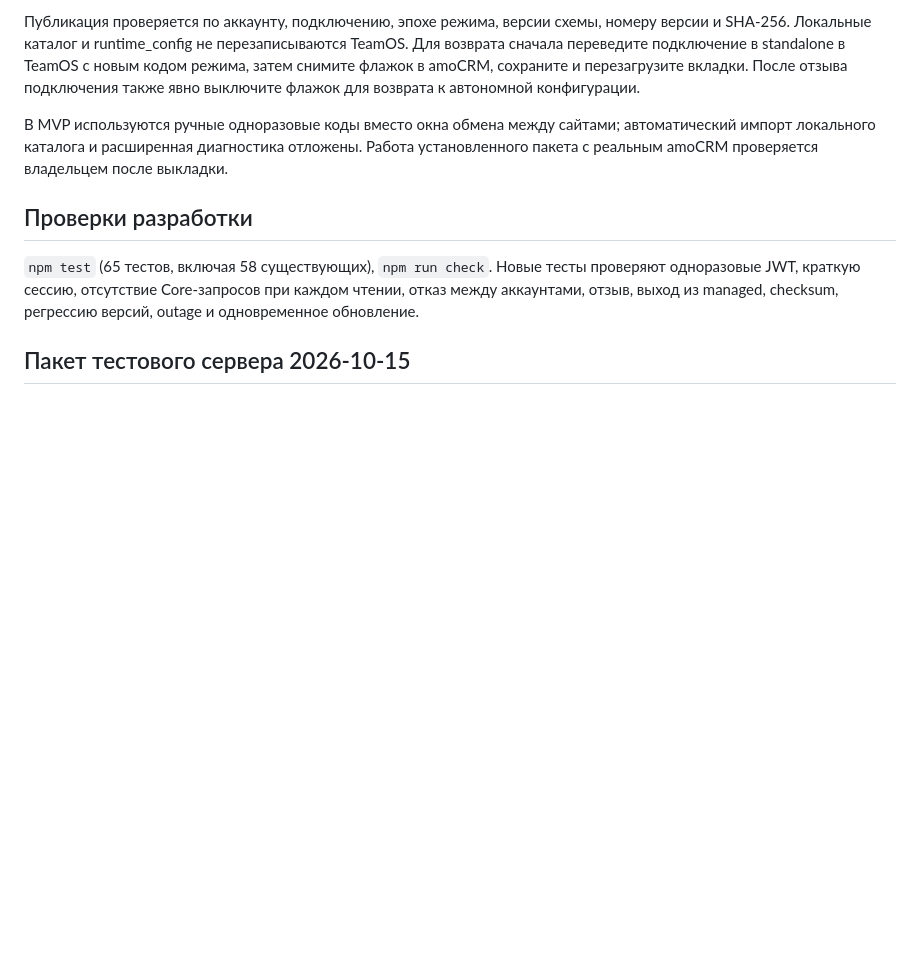
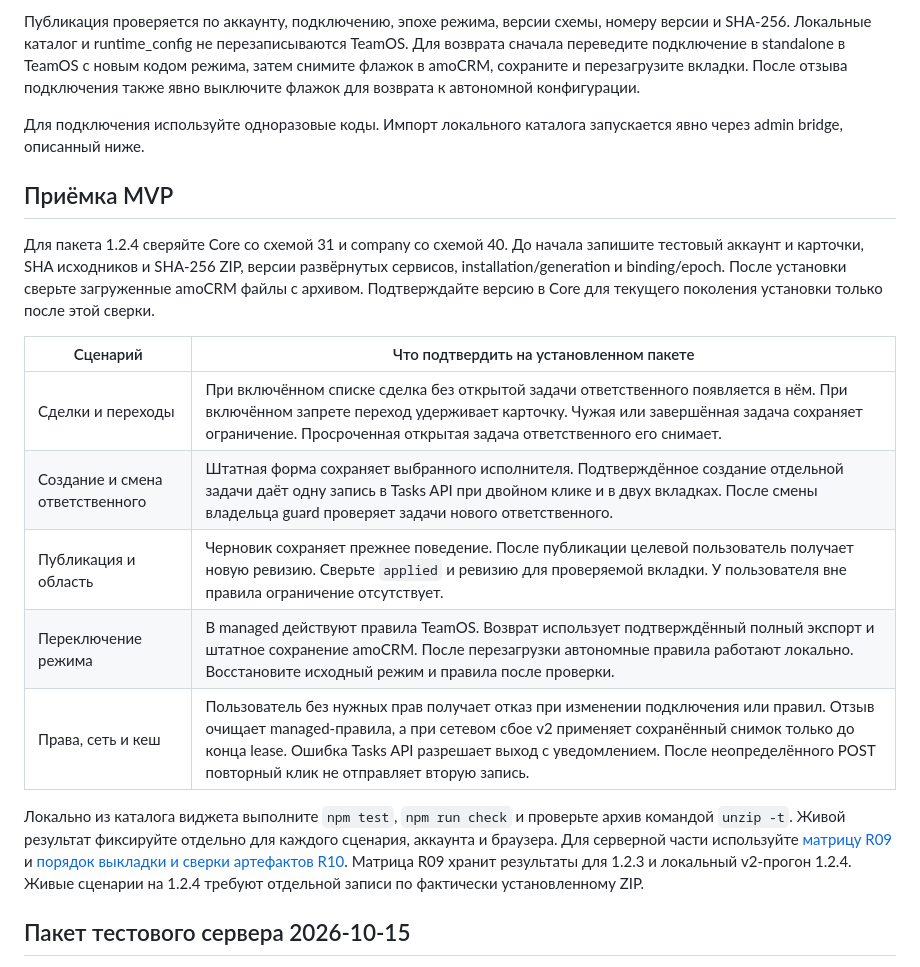
Before and after one commit to sk1fy/rakurs-widgets-new, a Markdown page: rkrs_lead_notasks/MVP-SETUP.md, the part around the change. GitHub-like rendering; blank space fills up the shorter version.

Commit message:
docs(task-control): document MVP acceptance for runtime 1.2.4

```diff
--- a/rkrs_lead_notasks/MVP-SETUP.md
+++ b/rkrs_lead_notasks/MVP-SETUP.md
@@ -28,11 +28,31 @@ sh scripts/build.sh
 
 Публикация проверяется по аккаунту, подключению, эпохе режима, версии схемы, номеру версии и SHA-256. Локальные каталог и runtime_config не перезаписываются TeamOS. Для возврата сначала переведите подключение в standalone в TeamOS с новым кодом режима, затем снимите флажок в amoCRM, сохраните и перезагрузите вкладки. После отзыва подключения также явно выключите флажок для возврата к автономной конфигурации.
 
-В MVP используются ручные одноразовые коды вместо окна обмена между сайтами; автоматический импорт локального каталога и расширенная диагностика отложены. Работа установленного пакета с реальным amoCRM проверяется владельцем после выкладки.
+Для подключения используйте одноразовые коды. Импорт локального каталога запускается явно через admin bridge, описанный ниже.
 
-## Проверки разработки
+## Приёмка MVP
 
-`npm test` (65 тестов, включая 58 существующих), `npm run check`. Новые тесты проверяют одноразовые JWT, краткую сессию, отсутствие Core-запросов при каждом чтении, отказ между аккаунтами, отзыв, выход из managed, checksum, регрессию версий, outage и одновременное обновление.
+Для пакета 1.2.4 сверяйте Core со схемой 31 и company со схемой 40. До начала
+запишите тестовый аккаунт и карточки, SHA исходников и SHA-256 ZIP, версии
+развёрнутых сервисов, installation/generation и binding/epoch. После установки
+сверьте загруженные amoCRM файлы с архивом. Подтверждайте версию в Core для
+текущего поколения установки только после этой сверки.
+
+| Сценарий | Что подтвердить на установленном пакете |
+| --- | --- |
+| Сделки и переходы | При включённом списке сделка без открытой задачи ответственного появляется в нём. При включённом запрете переход удерживает карточку. Чужая или завершённая задача сохраняет ограничение. Просроченная открытая задача ответственного его снимает. |
+| Создание и смена ответственного | Штатная форма сохраняет выбранного исполнителя. Подтверждённое создание отдельной задачи даёт одну запись в Tasks API при двойном клике и в двух вкладках. После смены владельца guard проверяет задачи нового ответственного. |
+| Публикация и область | Черновик сохраняет прежнее поведение. После публикации целевой пользователь получает новую ревизию. Сверьте `applied` и ревизию для проверяемой вкладки. У пользователя вне правила ограничение отсутствует. |
+| Переключение режима | В managed действуют правила TeamOS. Возврат использует подтверждённый полный экспорт и штатное сохранение amoCRM. После перезагрузки автономные правила работают локально. Восстановите исходный режим и правила после проверки. |
+| Права, сеть и кеш | Пользователь без нужных прав получает отказ при изменении подключения или правил. Отзыв очищает managed-правила, а при сетевом сбое v2 применяет сохранённый снимок только до конца lease. Ошибка Tasks API разрешает выход с уведомлением. После неопределённого POST повторный клик не отправляет вторую запись. |
+
+Локально из каталога виджета выполните `npm test`, `npm run check` и проверьте
+архив командой `unzip -t`. Живой результат фиксируйте отдельно для каждого
+сценария, аккаунта и браузера. Для серверной части используйте
+[матрицу R09](https://github.com/sk1fy/team-os-backend/blob/main/docs/integrations/task-control-r09-acceptance.md)
+и [порядок выкладки и сверки артефактов R10](https://github.com/sk1fy/team-os-backend/blob/main/docs/integrations/task-control-r10-release.md).
+Матрица R09 хранит результаты для 1.2.3 и локальный v2-прогон 1.2.4.
+Живые сценарии на 1.2.4 требуют отдельной записи по фактически установленному ZIP.
 
 ## Пакет тестового сервера 2026-10-15
 
```
